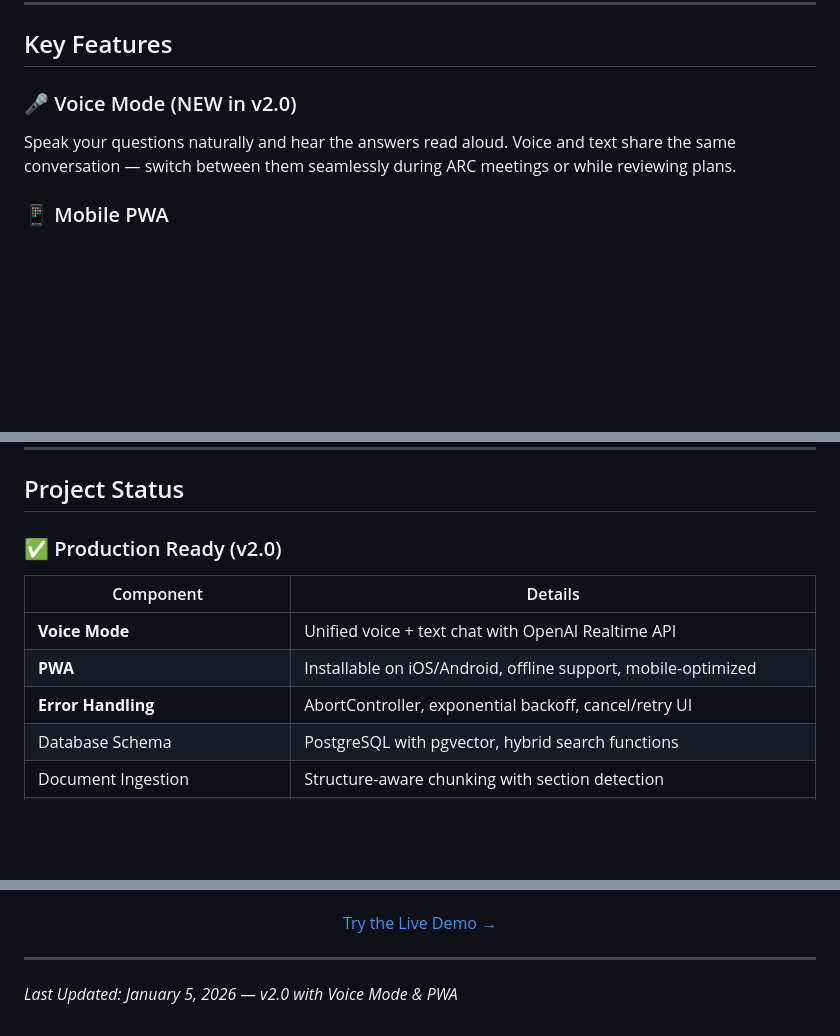
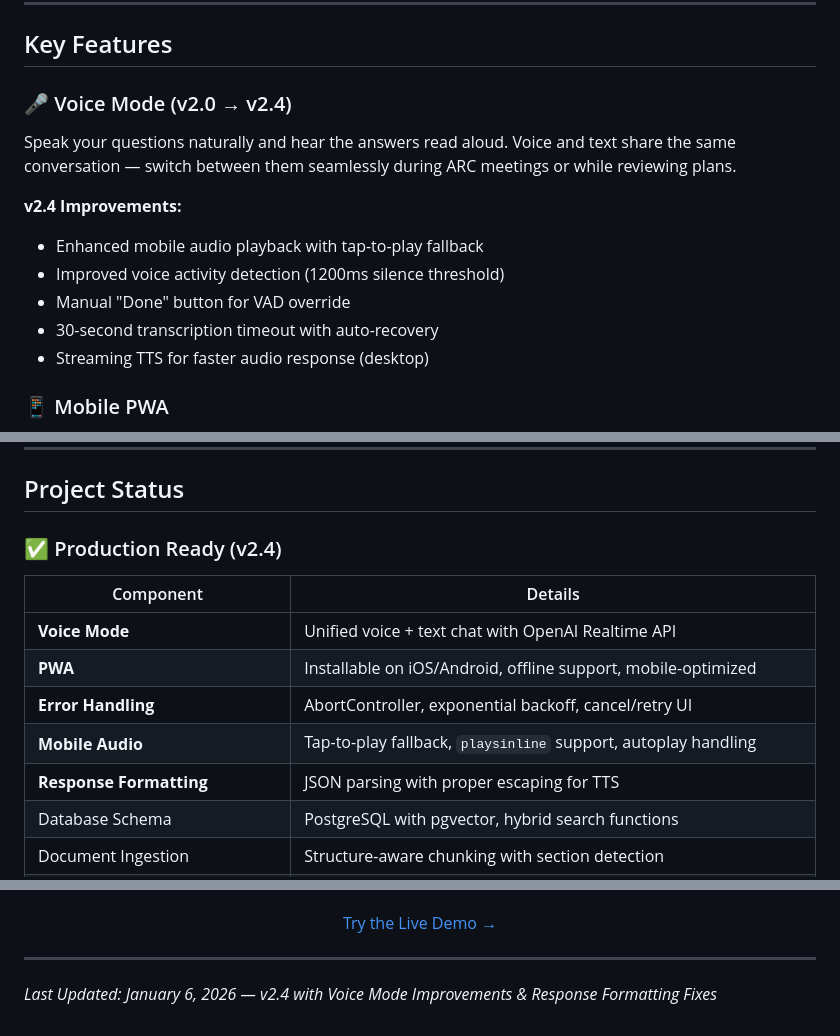
Before and after one commit to grysngrhm-tech/arc-bot, a Markdown page: README.md, 3 parts joined by grey strips. Rendered like a GitHub page; blank space fills up the shorter version.

```diff
--- a/README.md
+++ b/README.md
@@ -82,8 +82,15 @@ ARC Bot puts all governing documents at your fingertips:
 
 ## Key Features
 
-### 🎤 Voice Mode (NEW in v2.0)
+### 🎤 Voice Mode (v2.0 → v2.4)
 Speak your questions naturally and hear the answers read aloud. Voice and text share the same conversation — switch between them seamlessly during ARC meetings or while reviewing plans.
+
+**v2.4 Improvements:**
+- Enhanced mobile audio playback with tap-to-play fallback
+- Improved voice activity detection (1200ms silence threshold)
+- Manual "Done" button for VAD override
+- 30-second transcription timeout with auto-recovery
+- Streaming TTS for faster audio response (desktop)
 
 ### 📱 Mobile PWA
 Install ARC Bot on your phone like a native app. Works offline, fast loading, and optimized for touch with large tap targets and safe area handling for notched devices.
@@ -345,13 +352,15 @@ ARC Bot connects several services to deliver accurate, cited answers:
 
 ## Project Status
 
-### ✅ Production Ready (v2.0)
+### ✅ Production Ready (v2.4)
 
 | Component | Details |
 |-----------|---------|
 | **Voice Mode** | Unified voice + text chat with OpenAI Realtime API |
 | **PWA** | Installable on iOS/Android, offline support, mobile-optimized |
 | **Error Handling** | AbortController, exponential backoff, cancel/retry UI |
+| **Mobile Audio** | Tap-to-play fallback, `playsinline` support, autoplay handling |
+| **Response Formatting** | JSON parsing with proper escaping for TTS |
 | Database Schema | PostgreSQL with pgvector, hybrid search functions |
 | Document Ingestion | Structure-aware chunking with section detection |
 | Hybrid Retrieval | Vector similarity + full-text search |
@@ -502,4 +511,4 @@ This project is developed for the Discovery West community. Source code and docu
 
 ---
 
-*Last Updated: January 5, 2026 — v2.0 with Voice Mode & PWA*
+*Last Updated: January 6, 2026 — v2.4 with Voice Mode Improvements & Response Formatting Fixes*
```
Also changed, not shown: docs/ARCHITECTURE.md (+3 -2 lines), docs/IMPLEMENTATION_STATUS.md (+17 -3 lines).
